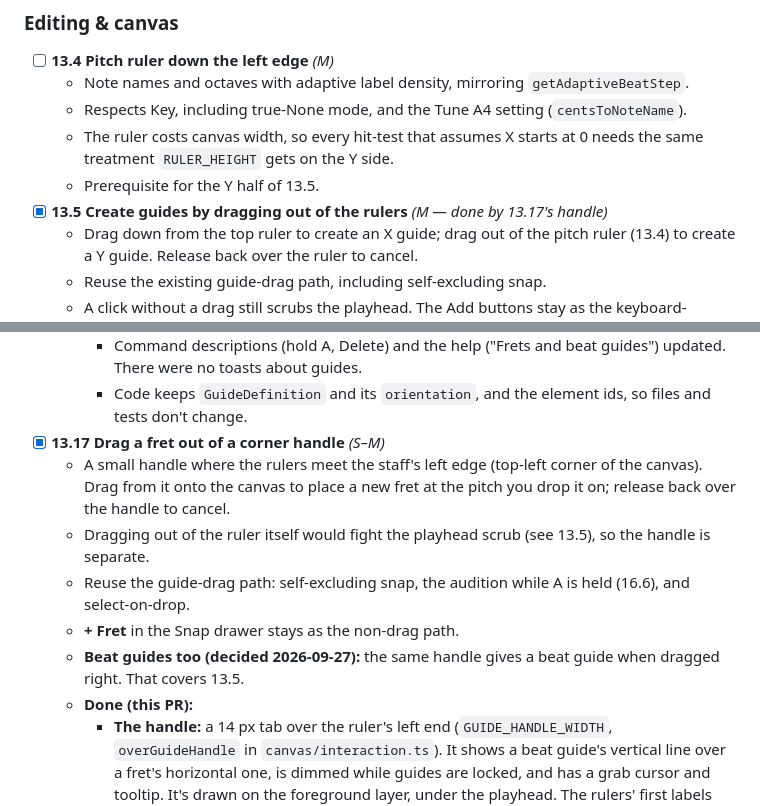
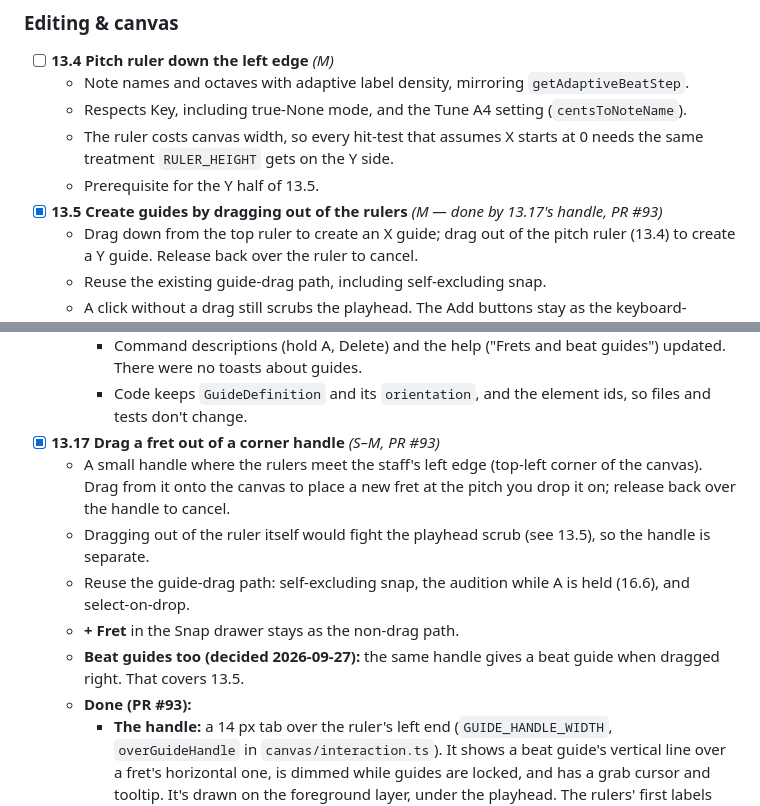
Before and after one commit to Mirimantis/SlideSynth, a Markdown page: BACKLOG.md, 2 parts joined by grey strips. GitHub-like rendering.

Commit message:
Tag 13.17 with PR #93
Co-Authored-By: Claude Opus 5.5 <noreply@anthropic.com>

```diff
--- a/BACKLOG.md
+++ b/BACKLOG.md
@@ -381,7 +381,7 @@ Resume after Phase 16. Grouped by area; roughly easiest-first within a group.
   - Respects Key, including true-None mode, and the Tune A4 setting (`centsToNoteName`).
   - The ruler costs canvas width, so every hit-test that assumes X starts at 0 needs the same treatment `RULER_HEIGHT` gets on the Y side.
   - Prerequisite for the Y half of 13.5.
-- [x] **13.5 Create guides by dragging out of the rulers** *(M — done by 13.17's handle)*
+- [x] **13.5 Create guides by dragging out of the rulers** *(M — done by 13.17's handle, PR #93)*
   - Drag down from the top ruler to create an X guide; drag out of the pitch ruler (13.4) to create a Y guide. Release back over the ruler to cancel.
   - Reuse the existing guide-drag path, including self-excluding snap.
   - A click without a drag still scrubs the playhead. The Add buttons stay as the keyboard-reachable path.
@@ -416,13 +416,13 @@ Y guides become **frets**: a music word for "a pitch you can land on", instead o
     - **+ Fret** places the new fret on the tuning's nearest note, not the nearest 12-EDO line.
     - Command descriptions (hold A, Delete) and the help ("Frets and beat guides") updated. There were no toasts about guides.
     - Code keeps `GuideDefinition` and its `orientation`, and the element ids, so files and tests don't change.
-- [x] **13.17 Drag a fret out of a corner handle** *(S–M)*
+- [x] **13.17 Drag a fret out of a corner handle** *(S–M, PR #93)*
   - A small handle where the rulers meet the staff's left edge (top-left corner of the canvas). Drag from it onto the canvas to place a new fret at the pitch you drop it on; release back over the handle to cancel.
   - Dragging out of the ruler itself would fight the playhead scrub (see 13.5), so the handle is separate.
   - Reuse the guide-drag path: self-excluding snap, the audition while A is held (16.6), and select-on-drop.
   - **+ Fret** in the Snap drawer stays as the non-drag path.
   - **Beat guides too (decided 2026-09-27):** the same handle gives a beat guide when dragged right. That covers 13.5.
-  - **Done (this PR):**
+  - **Done (PR #93):**
     - **The handle:** a 14 px tab over the ruler's left end (`GUIDE_HANDLE_WIDTH`, `overGuideHandle` in `canvas/interaction.ts`). It shows a beat guide's vertical line over a fret's horizontal one, is dimmed while guides are locked, and has a grab cursor and tooltip. It's drawn on the foreground layer, under the playhead. The rulers' first labels start clear of it.
     - **The drag:** nothing happens until the pointer has moved 25 px in one direction, at least 1.5× the other. (8 px picked the wrong one too often in testing.) Then down makes a fret and right a beat guide, with a row- or col-resize cursor. From there the existing guide drag moves it: self-excluding snap, hold A to hear a fret, selected at once, guides shown if hidden.
     - **Cancel:** released back over the handle, the guide is removed and the snapshot dropped (`history.dropLastSnapshot()`), so it leaves no undo step. Otherwise it's one undo step.
```
